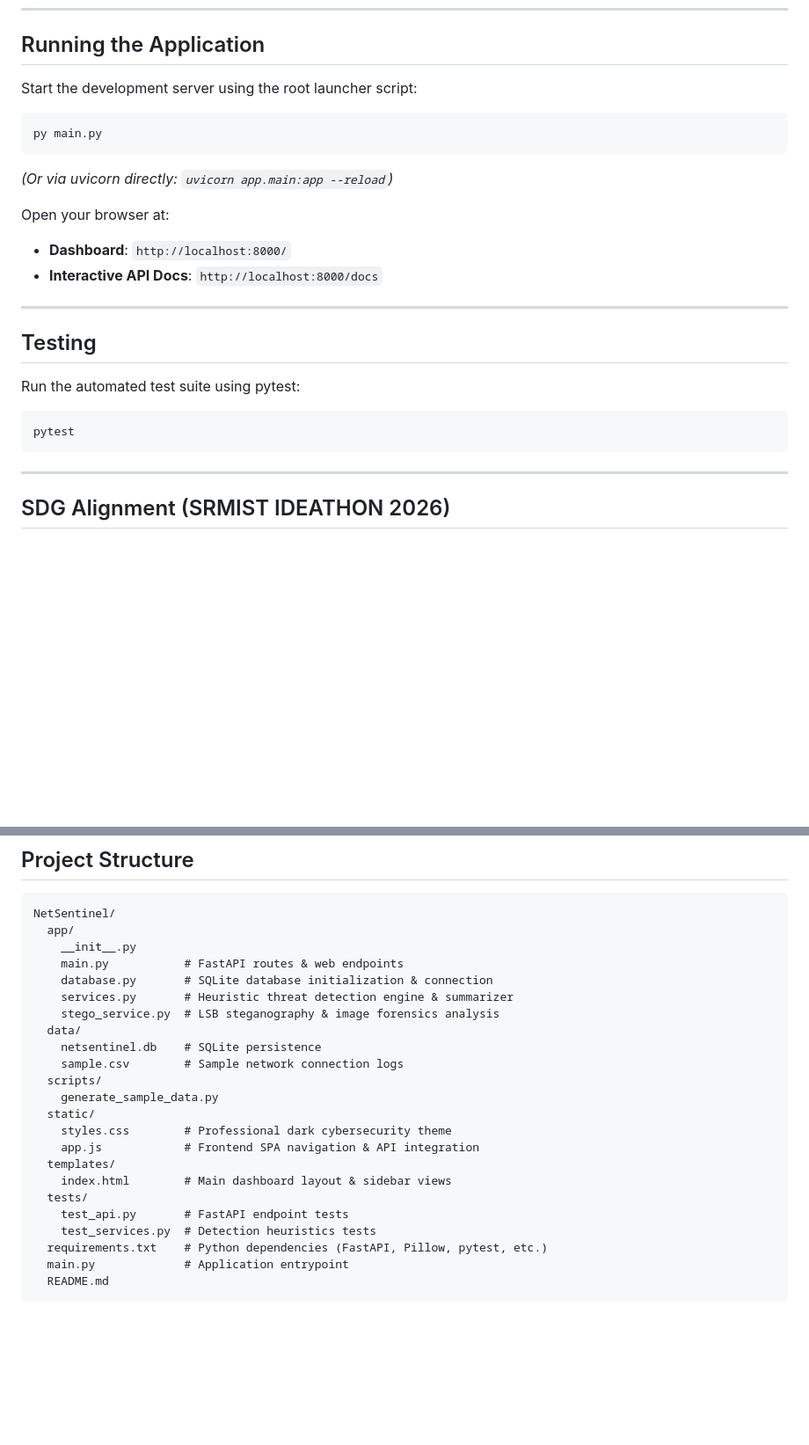
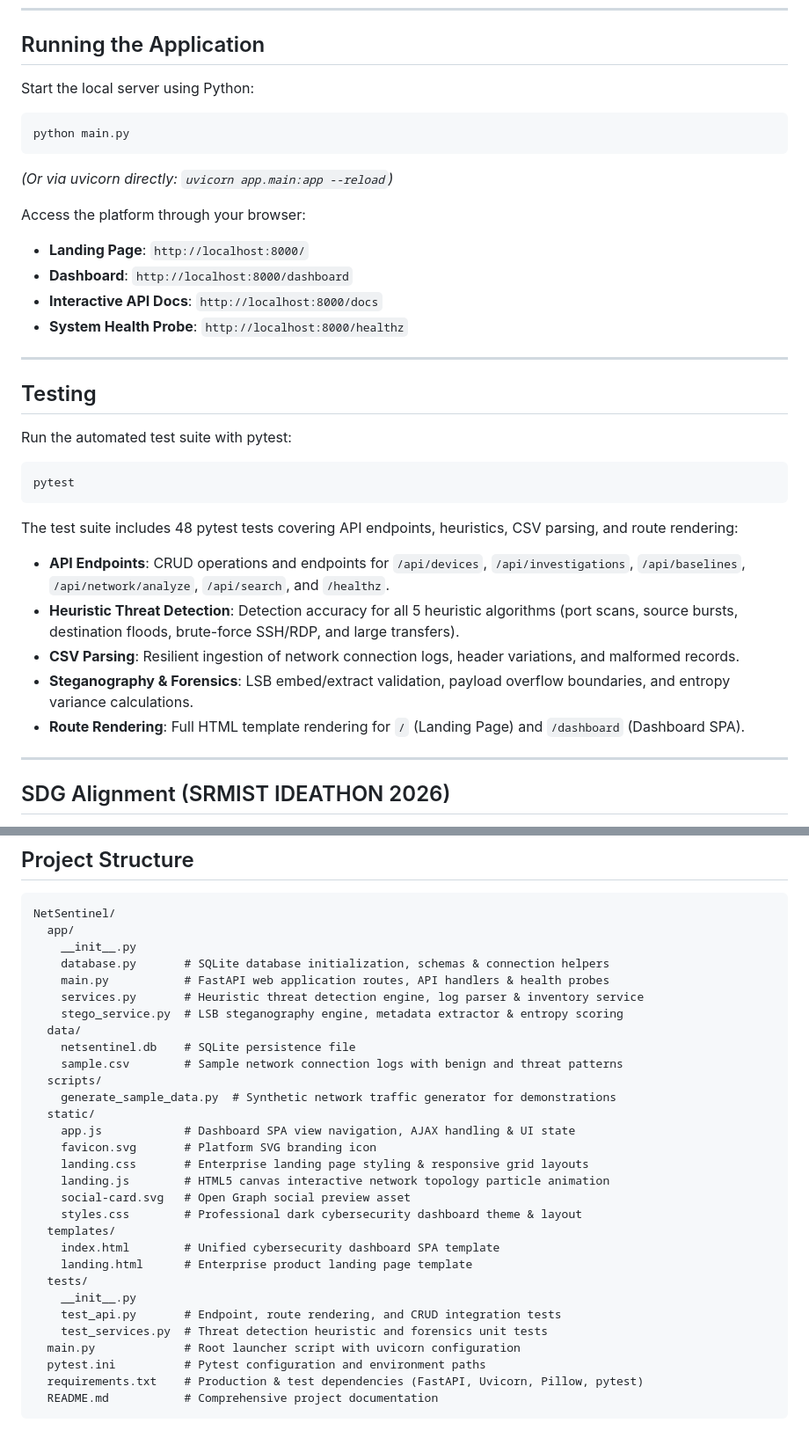
Before and after one commit to Aditya2008-Learner/NetSentinel, a Markdown page: README.md, 2 parts joined by grey strips. Shown at 88% size. Drawn GitHub-style; blank space fills up the shorter version.

````diff
--- a/README.md
+++ b/README.md
@@ -63,24 +79,33 @@ Net Sentinel is a professional, web-based cybersecurity platform designed for se
 
 ## Running the Application
 
-Start the development server using the root launcher script:
+Start the local server using Python:
 ```bash
-py main.py
+python main.py
 ```
 *(Or via uvicorn directly: `uvicorn app.main:app --reload`)*
 
-Open your browser at:
-- **Dashboard**: `http://localhost:8000/`
+Access the platform through your browser:
+- **Landing Page**: `http://localhost:8000/`
+- **Dashboard**: `http://localhost:8000/dashboard`
 - **Interactive API Docs**: `http://localhost:8000/docs`
+- **System Health Probe**: `http://localhost:8000/healthz`
 
 ---
 
 ## Testing
 
-Run the automated test suite using pytest:
+Run the automated test suite with pytest:
 ```bash
 pytest
 ```
+
+The test suite includes 48 pytest tests covering API endpoints, heuristics, CSV parsing, and route rendering:
+- **API Endpoints**: CRUD operations and endpoints for `/api/devices`, `/api/investigations`, `/api/baselines`, `/api/network/analyze`, `/api/search`, and `/healthz`.
+- **Heuristic Threat Detection**: Detection accuracy for all 5 heuristic algorithms (port scans, source bursts, destination floods, brute-force SSH/RDP, and large transfers).
+- **CSV Parsing**: Resilient ingestion of network connection logs, header variations, and malformed records.
+- **Steganography & Forensics**: LSB embed/extract validation, payload overflow boundaries, and entropy variance calculations.
+- **Route Rendering**: Full HTML template rendering for `/` (Landing Page) and `/dashboard` (Dashboard SPA).
 
 ---
 
@@ -97,24 +122,31 @@ pytest
 NetSentinel/
   app/
     __init__.py
-    main.py           # FastAPI routes & web endpoints
-    database.py       # SQLite database initialization & connection
-    services.py       # Heuristic threat detection engine & summarizer
-    stego_service.py  # LSB steganography & image forensics analysis
+    database.py       # SQLite database initialization, schemas & connection helpers
+    main.py           # FastAPI web application routes, API handlers & health probes
+    services.py       # Heuristic threat detection engine, log parser & inventory service
+    stego_service.py  # LSB steganography engine, metadata extractor & entropy scoring
   data/
-    netsentinel.db    # SQLite persistence
-    sample.csv        # Sample network connection logs
+    netsentinel.db    # SQLite persistence file
+    sample.csv        # Sample network connection logs with benign and threat patterns
   scripts/
-    generate_sample_data.py
+    generate_sample_data.py  # Synthetic network traffic generator for demonstrations
   static/
-    styles.css        # Professional dark cybersecurity theme
-    app.js            # Frontend SPA navigation & API integration
+    app.js            # Dashboard SPA view navigation, AJAX handling & UI state
+    favicon.svg       # Platform SVG branding icon
+    landing.css       # Enterprise landing page styling & responsive grid layouts
+    landing.js        # HTML5 canvas interactive network topology particle animation
+    social-card.svg   # Open Graph social preview asset
+    styles.css        # Professional dark cybersecurity dashboard theme & layout
   templates/
-    index.html        # Main dashboard layout & sidebar views
+    index.html        # Unified cybersecurity dashboard SPA template
+    landing.html      # Enterprise product landing page template
   tests/
-    test_api.py       # FastAPI endpoint tests
-    test_services.py  # Detection heuristics tests
-  requirements.txt    # Python dependencies (FastAPI, Pillow, pytest, etc.)
-  main.py             # Application entrypoint
-  README.md
+    __init__.py
+    test_api.py       # Endpoint, route rendering, and CRUD integration tests
+    test_services.py  # Threat detection heuristic and forensics unit tests
+  main.py             # Root launcher script with uvicorn configuration
+  pytest.ini          # Pytest configuration and environment paths
+  requirements.txt    # Production & test dependencies (FastAPI, Uvicorn, Pillow, pytest)
+  README.md           # Comprehensive project documentation
 ```
````
Also changed, not shown: other parts of README.md (+31 -15 lines).
